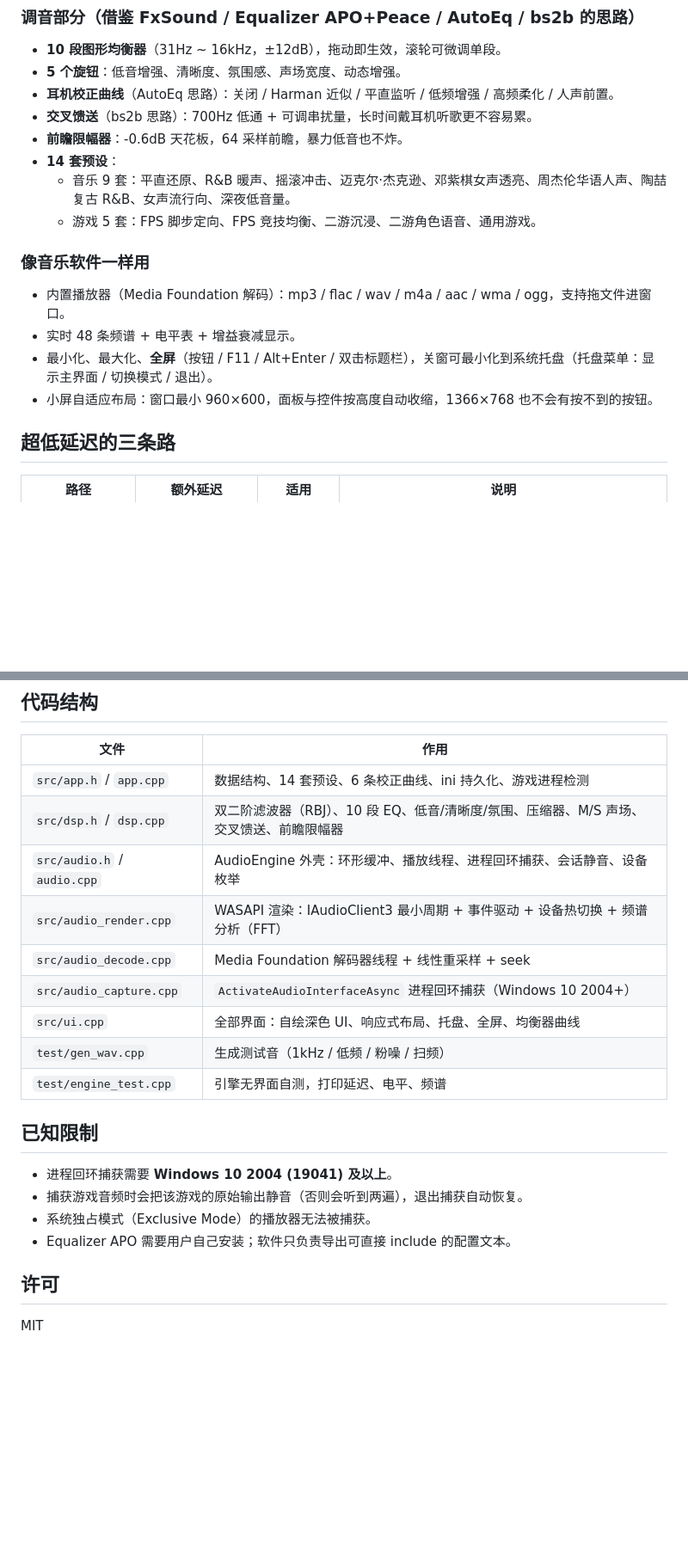
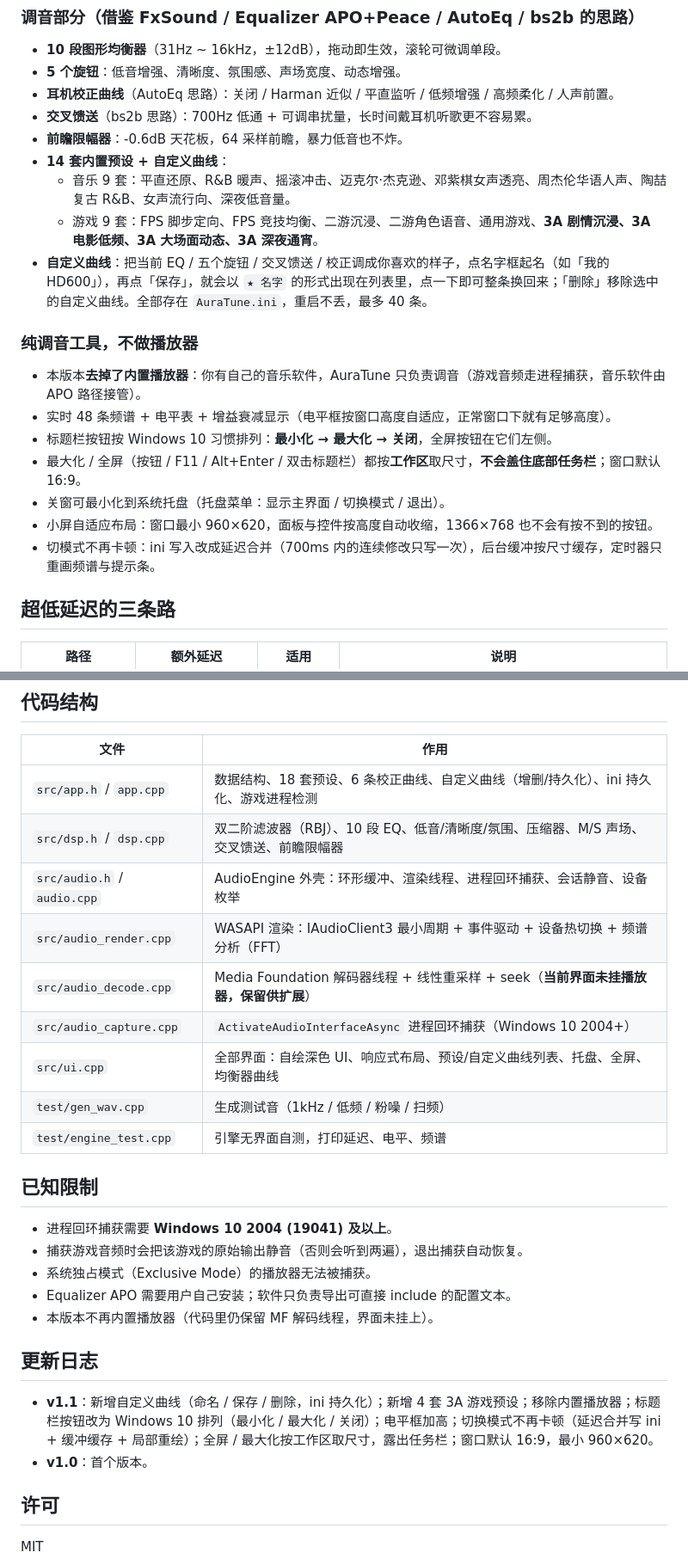
Before and after one commit to chenzy0623/AuraTune, a Markdown page: README.md, 2 parts joined by grey strips. Shown at 86% size. GitHub-like rendering; blank space fills up the shorter version.

Commit message:
v1.1: 自定义曲线、3A 预设、移除播放器、Win10 三键、电平框加高、切模式不卡、全屏露出任务栏

```diff
--- a/README.md
+++ b/README.md
@@ -21,15 +21,19 @@
 - **耳机校正曲线**（AutoEq 思路）：关闭 / Harman 近似 / 平直监听 / 低频增强 / 高频柔化 / 人声前置。
 - **交叉馈送**（bs2b 思路）：700Hz 低通 + 可调串扰量，长时间戴耳机听歌更不容易累。
 - **前瞻限幅器**：-0.6dB 天花板，64 采样前瞻，暴力低音也不炸。
-- **14 套预设**：
+- **14 套内置预设 + 自定义曲线**：
   - 音乐 9 套：平直还原、R&B 暖声、摇滚冲击、迈克尔·杰克逊、邓紫棋女声透亮、周杰伦华语人声、陶喆复古 R&B、女声流行向、深夜低音量。
-  - 游戏 5 套：FPS 脚步定向、FPS 竞技均衡、二游沉浸、二游角色语音、通用游戏。
+  - 游戏 9 套：FPS 脚步定向、FPS 竞技均衡、二游沉浸、二游角色语音、通用游戏、**3A 剧情沉浸、3A 电影低频、3A 大场面动态、3A 深夜通宵**。
+- **自定义曲线**：把当前 EQ / 五个旋钮 / 交叉馈送 / 校正调成你喜欢的样子，点名字框起名（如「我的 HD600」），再点「保存」，就会以 `★ 名字` 的形式出现在列表里，点一下即可整条换回来；「删除」移除选中的自定义曲线。全部存在 `AuraTune.ini`，重启不丢，最多 40 条。
 
-### 像音乐软件一样用
-- 内置播放器（Media Foundation 解码）：mp3 / flac / wav / m4a / aac / wma / ogg，支持拖文件进窗口。
-- 实时 48 条频谱 + 电平表 + 增益衰减显示。
-- 最小化、最大化、**全屏**（按钮 / F11 / Alt+Enter / 双击标题栏），关窗可最小化到系统托盘（托盘菜单：显示主界面 / 切换模式 / 退出）。
-- 小屏自适应布局：窗口最小 960×600，面板与控件按高度自动收缩，1366×768 也不会有按不到的按钮。
+### 纯调音工具，不做播放器
+- 本版本**去掉了内置播放器**：你有自己的音乐软件，AuraTune 只负责调音（游戏音频走进程捕获，音乐软件由 APO 路径接管）。
+- 实时 48 条频谱 + 电平表 + 增益衰减显示（电平框按窗口高度自适应，正常窗口下就有足够高度）。
+- 标题栏按钮按 Windows 10 习惯排列：**最小化 → 最大化 → 关闭**，全屏按钮在它们左侧。
+- 最大化 / 全屏（按钮 / F11 / Alt+Enter / 双击标题栏）都按**工作区**取尺寸，**不会盖住底部任务栏**；窗口默认 16:9。
+- 关窗可最小化到系统托盘（托盘菜单：显示主界面 / 切换模式 / 退出）。
+- 小屏自适应布局：窗口最小 960×620，面板与控件按高度自动收缩，1366×768 也不会有按不到的按钮。
+- 切模式不再卡顿：ini 写入改成延迟合并（700ms 内的连续修改只写一次），后台缓冲按尺寸缓存，定时器只重画频谱与提示条。
 
 ## 超低延迟的三条路
 
@@ -72,13 +76,13 @@ g++ -std=c++17 -O2 build/*.o -o build/AuraTune.exe -municode -mwindows ^
 
 | 文件 | 作用 |
 | --- | --- |
-| `src/app.h` / `app.cpp` | 数据结构、14 套预设、6 条校正曲线、ini 持久化、游戏进程检测 |
+| `src/app.h` / `app.cpp` | 数据结构、18 套预设、6 条校正曲线、自定义曲线（增删/持久化）、ini 持久化、游戏进程检测 |
 | `src/dsp.h` / `dsp.cpp` | 双二阶滤波器（RBJ）、10 段 EQ、低音/清晰度/氛围、压缩器、M/S 声场、交叉馈送、前瞻限幅器 |
-| `src/audio.h` / `audio.cpp` | AudioEngine 外壳：环形缓冲、播放线程、进程回环捕获、会话静音、设备枚举 |
+| `src/audio.h` / `audio.cpp` | AudioEngine 外壳：环形缓冲、渲染线程、进程回环捕获、会话静音、设备枚举 |
 | `src/audio_render.cpp` | WASAPI 渲染：IAudioClient3 最小周期 + 事件驱动 + 设备热切换 + 频谱分析（FFT） |
-| `src/audio_decode.cpp` | Media Foundation 解码器线程 + 线性重采样 + seek |
+| `src/audio_decode.cpp` | Media Foundation 解码器线程 + 线性重采样 + seek（**当前界面未挂播放器，保留供扩展**） |
 | `src/audio_capture.cpp` | `ActivateAudioInterfaceAsync` 进程回环捕获（Windows 10 2004+） |
-| `src/ui.cpp` | 全部界面：自绘深色 UI、响应式布局、托盘、全屏、均衡器曲线 |
+| `src/ui.cpp` | 全部界面：自绘深色 UI、响应式布局、预设/自定义曲线列表、托盘、全屏、均衡器曲线 |
 | `test/gen_wav.cpp` | 生成测试音（1kHz / 低频 / 粉噪 / 扫频） |
 | `test/engine_test.cpp` | 引擎无界面自测，打印延迟、电平、频谱 |
 
@@ -88,6 +92,12 @@ g++ -std=c++17 -O2 build/*.o -o build/AuraTune.exe -municode -mwindows ^
 - 捕获游戏音频时会把该游戏的原始输出静音（否则会听到两遍），退出捕获自动恢复。
 - 系统独占模式（Exclusive Mode）的播放器无法被捕获。
 - Equalizer APO 需要用户自己安装；软件只负责导出可直接 include 的配置文本。
+- 本版本不再内置播放器（代码里仍保留 MF 解码线程，界面未挂上）。
+
+## 更新日志
+
+- **v1.1**：新增自定义曲线（命名 / 保存 / 删除，ini 持久化）；新增 4 套 3A 游戏预设；移除内置播放器；标题栏按钮改为 Windows 10 排列（最小化 / 最大化 / 关闭）；电平框加高；切换模式不再卡顿（延迟合并写 ini + 缓冲缓存 + 局部重绘）；全屏 / 最大化按工作区取尺寸，露出任务栏；窗口默认 16:9，最小 960×620。
+- **v1.0**：首个版本。
 
 ## 许可
 
```
Also changed, not shown: docs/screenshot_game.png, docs/screenshot_music.png, 3 other files.
